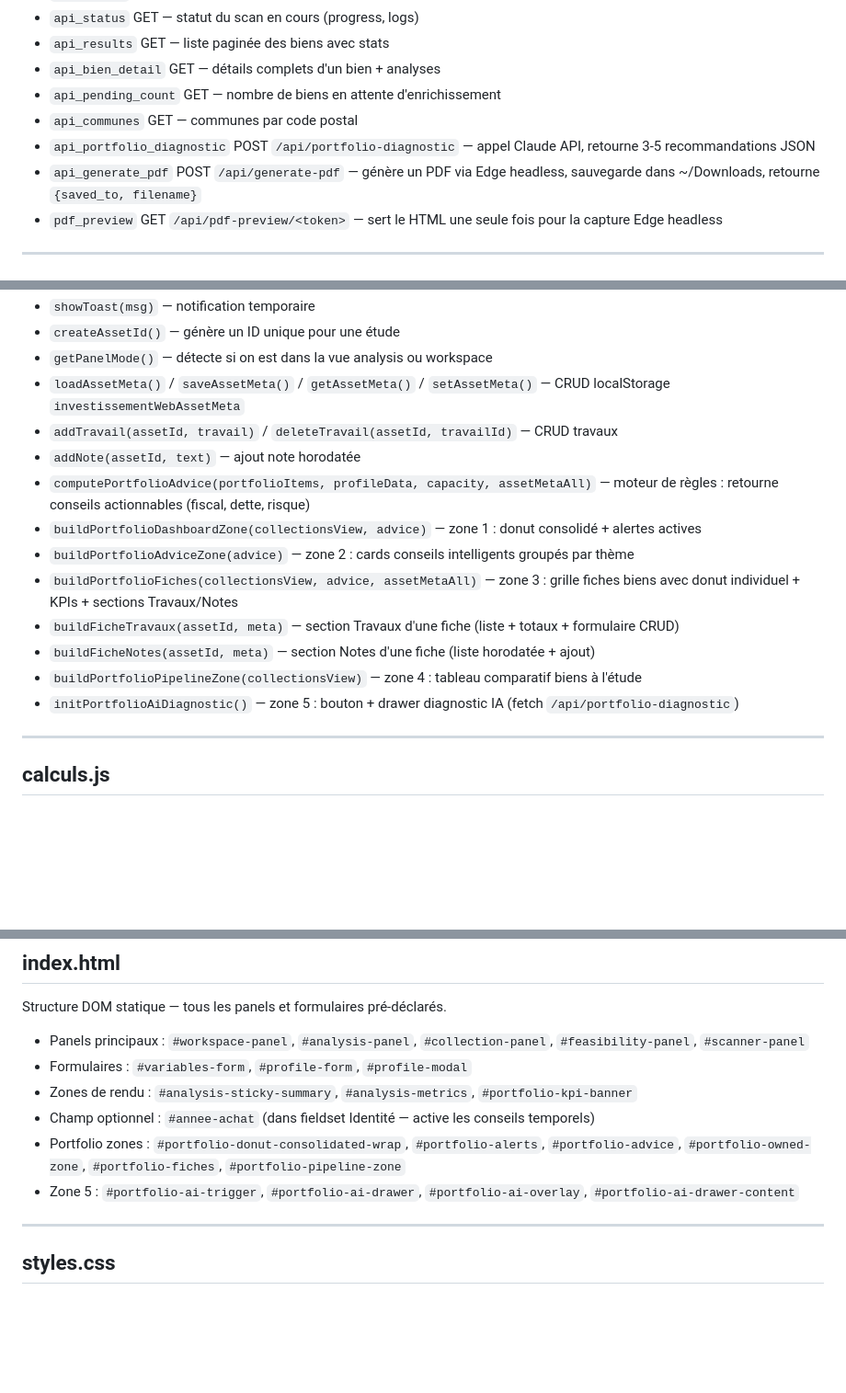
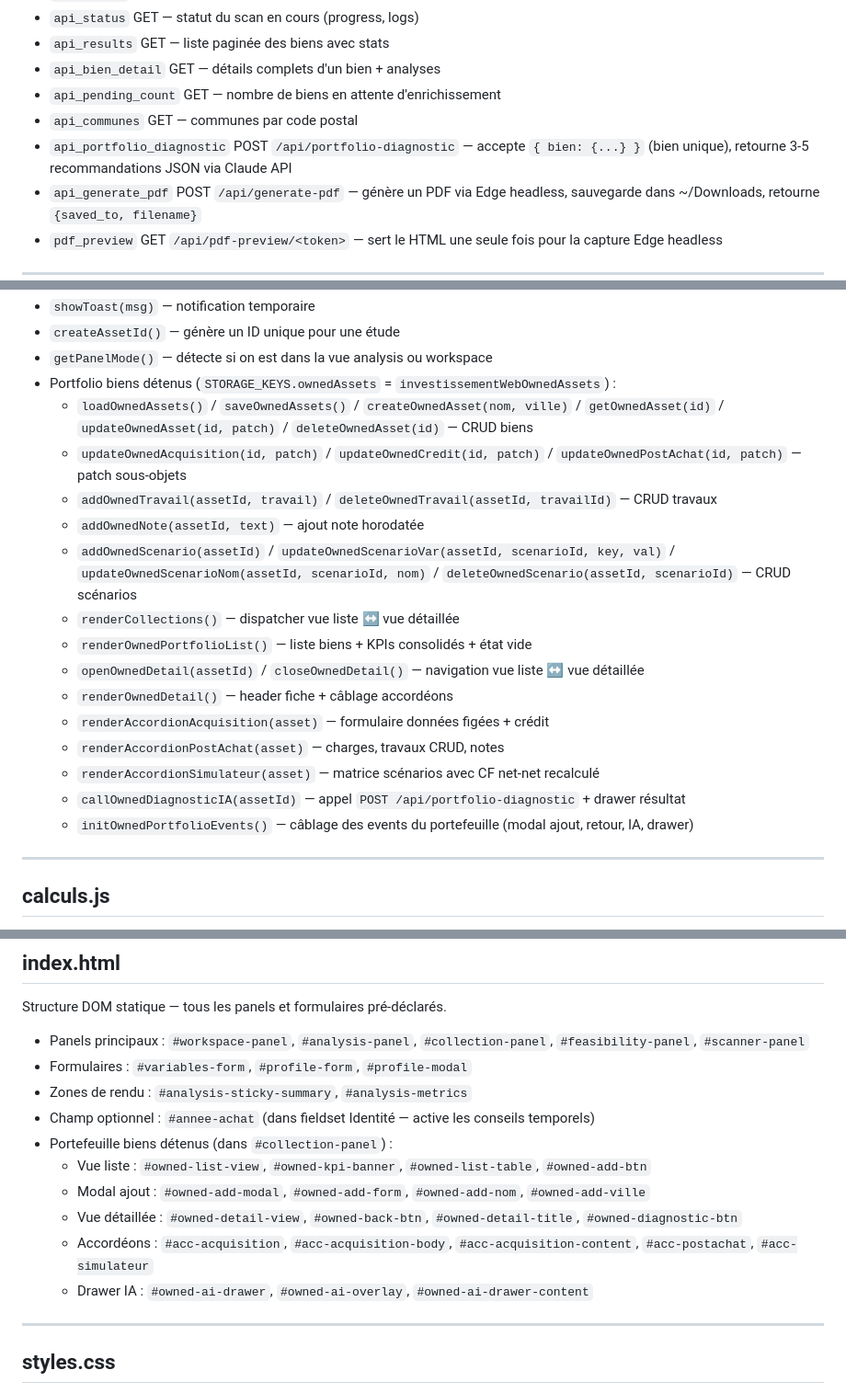
Before and after one commit to dylanpimont18-hub/outil-investissement-immobilier, a Markdown page: CODEBASE_MAP.md, 3 parts joined by grey strips. Shown at 92% size. Drawn GitHub-style; blank space fills up the shorter version.

Commit message:
docs: mise à jour CODEBASE_MAP après refonte portefeuille

```diff
--- a/CODEBASE_MAP.md
+++ b/CODEBASE_MAP.md
@@ -22,7 +22,7 @@ Serveur Flask : sert les fichiers statiques + API scraper + diagnostic IA + expo
 - `api_bien_detail` GET — détails complets d'un bien + analyses
 - `api_pending_count` GET — nombre de biens en attente d'enrichissement
 - `api_communes` GET — communes par code postal
-- `api_portfolio_diagnostic` POST `/api/portfolio-diagnostic` — appel Claude API, retourne 3-5 recommandations JSON
+- `api_portfolio_diagnostic` POST `/api/portfolio-diagnostic` — accepte `{ bien: {...} }` (bien unique), retourne 3-5 recommandations JSON via Claude API
 - `api_generate_pdf` POST `/api/generate-pdf` — génère un PDF via Edge headless, sauvegarde dans ~/Downloads, retourne `{saved_to, filename}`
 - `pdf_preview` GET `/api/pdf-preview/<token>` — sert le HTML une seule fois pour la capture Edge headless
 
@@ -42,17 +42,21 @@ Orchestration UI complète : état, rendu, sync multi-fenêtres, routing des pan
 - `showToast(msg)` — notification temporaire
 - `createAssetId()` — génère un ID unique pour une étude
 - `getPanelMode()` — détecte si on est dans la vue analysis ou workspace
-- `loadAssetMeta()` / `saveAssetMeta()` / `getAssetMeta()` / `setAssetMeta()` — CRUD localStorage `investissementWebAssetMeta`
-- `addTravail(assetId, travail)` / `deleteTravail(assetId, travailId)` — CRUD travaux
-- `addNote(assetId, text)` — ajout note horodatée
-- `computePortfolioAdvice(portfolioItems, profileData, capacity, assetMetaAll)` — moteur de règles : retourne conseils actionnables (fiscal, dette, risque)
-- `buildPortfolioDashboardZone(collectionsView, advice)` — zone 1 : donut consolidé + alertes actives
-- `buildPortfolioAdviceZone(advice)` — zone 2 : cards conseils intelligents groupés par thème
-- `buildPortfolioFiches(collectionsView, advice, assetMetaAll)` — zone 3 : grille fiches biens avec donut individuel + KPIs + sections Travaux/Notes
-- `buildFicheTravaux(assetId, meta)` — section Travaux d'une fiche (liste + totaux + formulaire CRUD)
-- `buildFicheNotes(assetId, meta)` — section Notes d'une fiche (liste horodatée + ajout)
-- `buildPortfolioPipelineZone(collectionsView)` — zone 4 : tableau comparatif biens à l'étude
-- `initPortfolioAiDiagnostic()` — zone 5 : bouton + drawer diagnostic IA (fetch `/api/portfolio-diagnostic`)
+- Portfolio biens détenus (`STORAGE_KEYS.ownedAssets` = `investissementWebOwnedAssets`) :
+  - `loadOwnedAssets()` / `saveOwnedAssets()` / `createOwnedAsset(nom, ville)` / `getOwnedAsset(id)` / `updateOwnedAsset(id, patch)` / `deleteOwnedAsset(id)` — CRUD biens
+  - `updateOwnedAcquisition(id, patch)` / `updateOwnedCredit(id, patch)` / `updateOwnedPostAchat(id, patch)` — patch sous-objets
+  - `addOwnedTravail(assetId, travail)` / `deleteOwnedTravail(assetId, travailId)` — CRUD travaux
+  - `addOwnedNote(assetId, text)` — ajout note horodatée
+  - `addOwnedScenario(assetId)` / `updateOwnedScenarioVar(assetId, scenarioId, key, val)` / `updateOwnedScenarioNom(assetId, scenarioId, nom)` / `deleteOwnedScenario(assetId, scenarioId)` — CRUD scénarios
+  - `renderCollections()` — dispatcher vue liste ↔ vue détaillée
+  - `renderOwnedPortfolioList()` — liste biens + KPIs consolidés + état vide
+  - `openOwnedDetail(assetId)` / `closeOwnedDetail()` — navigation vue liste ↔ vue détaillée
+  - `renderOwnedDetail()` — header fiche + câblage accordéons
+  - `renderAccordionAcquisition(asset)` — formulaire données figées + crédit
+  - `renderAccordionPostAchat(asset)` — charges, travaux CRUD, notes
+  - `renderAccordionSimulateur(asset)` — matrice scénarios avec CF net-net recalculé
+  - `callOwnedDiagnosticIA(assetId)` — appel `POST /api/portfolio-diagnostic` + drawer résultat
+  - `initOwnedPortfolioEvents()` — câblage des events du portefeuille (modal ajout, retour, IA, drawer)
 
 ---
 
@@ -115,10 +121,14 @@ Composants UI réutilisables : graphes, tableaux comparatifs, validation, toasts
 Structure DOM statique — tous les panels et formulaires pré-déclarés.
 - Panels principaux : `#workspace-panel`, `#analysis-panel`, `#collection-panel`, `#feasibility-panel`, `#scanner-panel`
 - Formulaires : `#variables-form`, `#profile-form`, `#profile-modal`
-- Zones de rendu : `#analysis-sticky-summary`, `#analysis-metrics`, `#portfolio-kpi-banner`
+- Zones de rendu : `#analysis-sticky-summary`, `#analysis-metrics`
 - Champ optionnel : `#annee-achat` (dans fieldset Identité — active les conseils temporels)
-- Portfolio zones : `#portfolio-donut-consolidated-wrap`, `#portfolio-alerts`, `#portfolio-advice`, `#portfolio-owned-zone`, `#portfolio-fiches`, `#portfolio-pipeline-zone`
-- Zone 5 : `#portfolio-ai-trigger`, `#portfolio-ai-drawer`, `#portfolio-ai-overlay`, `#portfolio-ai-drawer-content`
+- Portefeuille biens détenus (dans `#collection-panel`) :
+  - Vue liste : `#owned-list-view`, `#owned-kpi-banner`, `#owned-list-table`, `#owned-add-btn`
+  - Modal ajout : `#owned-add-modal`, `#owned-add-form`, `#owned-add-nom`, `#owned-add-ville`
+  - Vue détaillée : `#owned-detail-view`, `#owned-back-btn`, `#owned-detail-title`, `#owned-diagnostic-btn`
+  - Accordéons : `#acc-acquisition`, `#acc-acquisition-body`, `#acc-acquisition-content`, `#acc-postachat`, `#acc-simulateur`
+  - Drawer IA : `#owned-ai-drawer`, `#owned-ai-overlay`, `#owned-ai-drawer-content`
 
 ---
 
```
Also changed, not shown: other parts of CODEBASE_MAP.md (+3 -0 lines).
